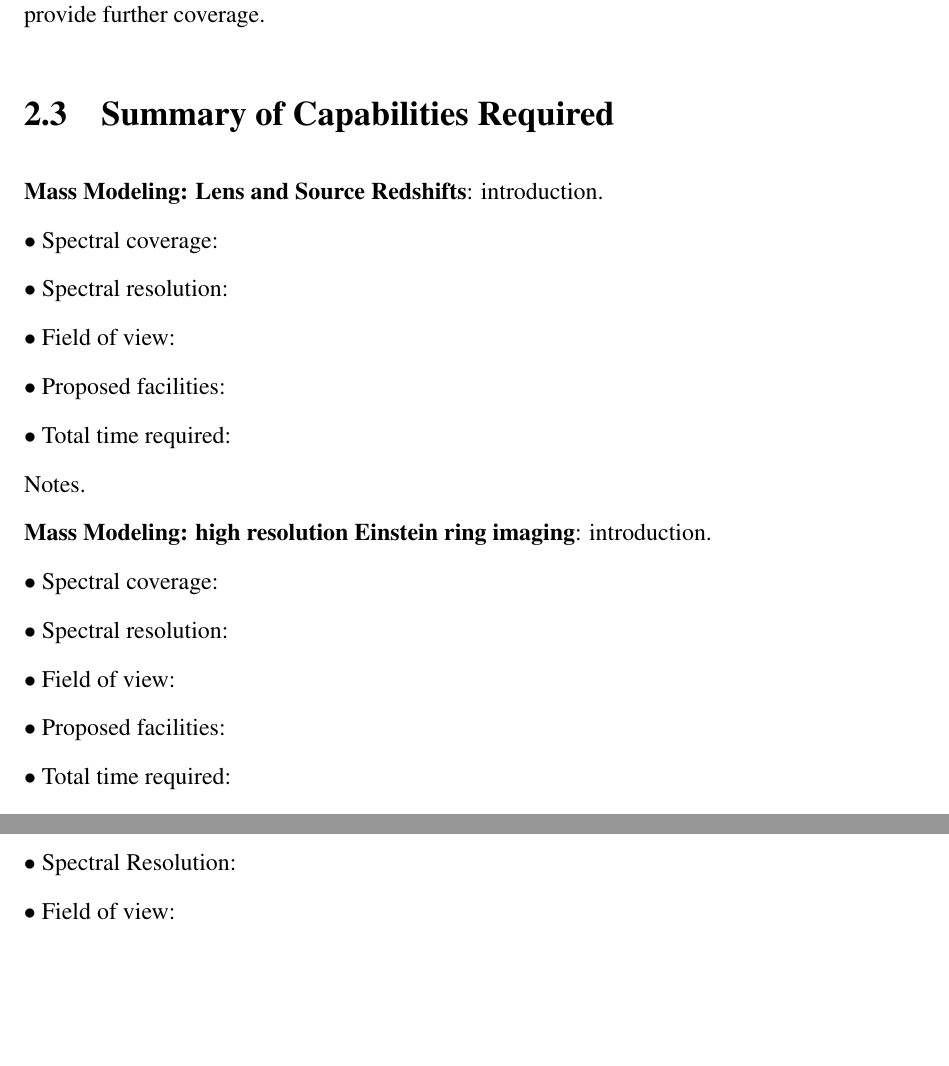
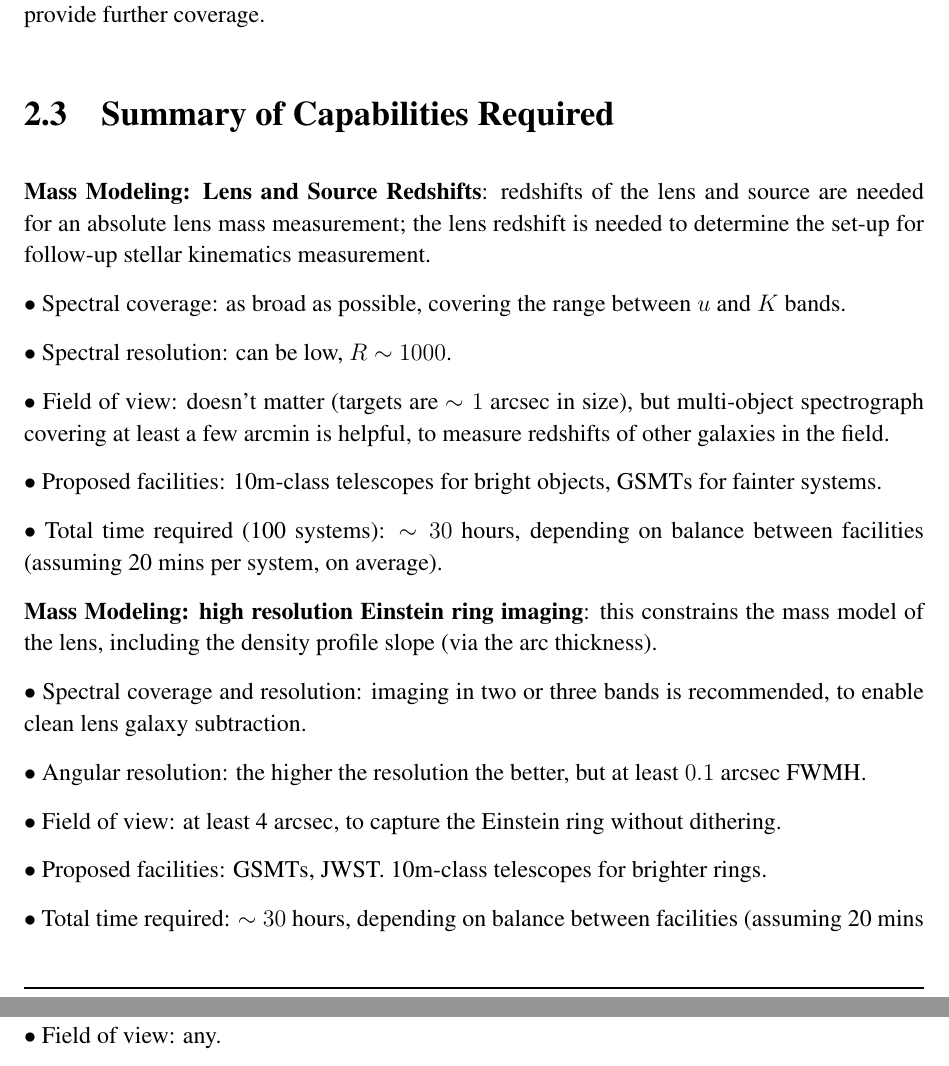
Before and after one commit to wadawson/Enabling-LSST-Dark-Energy-Science, a LaTeX thesis (maximizing_science_dark_energy.tex, which reads sl.tex): two parts of pages 18 and 19 of 23 before the commit and two parts of pages 18 and 19 of 24 after it, joined at a grey line, cut so that both start at the same text, the shorter picture padded with empty space. Compiled offline with pdfLaTeX.

Commit message:
Added summary of capabilities, made sure it has technology and time reqs. Closes #12 #13 and #14

```diff
--- a/sl.tex
+++ b/sl.tex
@@ -188,34 +188,46 @@ coverage.
 \section{Summary of Capabilities Required}
 \label{sec:sl_summary}
 
-{\bf Mass Modeling: Lens and Source Redshifts}: introduction.
+{\bf Mass Modeling: Lens and Source Redshifts}: redshifts of the lens
+and source are needed for an absolute lens mass measurement; the lens
+redshift is needed to determine the set-up for follow-up stellar
+kinematics measurement.
 
-$\bullet$ Spectral coverage:
+$\bullet$ Spectral coverage: as broad as possible, covering the range
+between $u$ and $K$ bands.
 
-$\bullet$ Spectral resolution:
+$\bullet$ Spectral resolution: can be low, $R\sim1000$.
 
-$\bullet$ Field of view:
+$\bullet$ Field of view: doesn't matter (targets are $\sim1$~arcsec in size),
+but multi-object spectrograph covering at least a few arcmin is helpful,
+to measure redshifts of other galaxies in the field.
 
-$\bullet$ Proposed facilities:
+$\bullet$ Proposed facilities: 10m-class telescopes for bright objects,
+GSMTs for fainter systems.
 
-$\bullet$ Total time required:
-
-Notes.
+$\bullet$ Total time required (100 systems): $\sim30$~hours, depending
+on balance between facilities (assuming 20~mins per system, on average).
 
 
-{\bf Mass Modeling: high resolution Einstein ring imaging}: introduction.
 
-$\bullet$ Spectral coverage:
+{\bf Mass Modeling: high resolution Einstein ring imaging}: this
+constrains the mass model of the lens, including the density profile
+slope (via the arc thickness).
 
-$\bullet$ Spectral resolution:
+$\bullet$ Spectral coverage and resolution: imaging in two or three bands is
+recommended, to enable clean lens galaxy subtraction.
 
-$\bullet$ Field of view:
+$\bullet$ Angular resolution: the higher the resolution the better, but
+at least $0.1$~arcsec FWMH.
 
-$\bullet$ Proposed facilities:
+$\bullet$ Field of view: at least 4~arcsec, to capture the Einstein
+ring without dithering.
 
-$\bullet$ Total time required:
+$\bullet$ Proposed facilities: GSMTs, JWST. 10m-class telescopes for
+brighter rings.
 
-Notes.
+$\bullet$ Total time required: $\sim30$~hours, depending
+on balance between facilities (assuming 20~mins per system, on average).
 
 
 {\bf Mass Modeling: Spatially-resolved
@@ -240,2 +259 @@ $\bullet$ Spectral coverage:
 
-$\bullet$ Spectral Resolution:
@@ -242,3 +263,3 @@ $\bullet$ Spectral Resolution:
 
-$\bullet$ Field of view:
+$\bullet$ Field of view: any.
 
```
Also changed, not shown: sl.tex (66 more changed lines).
